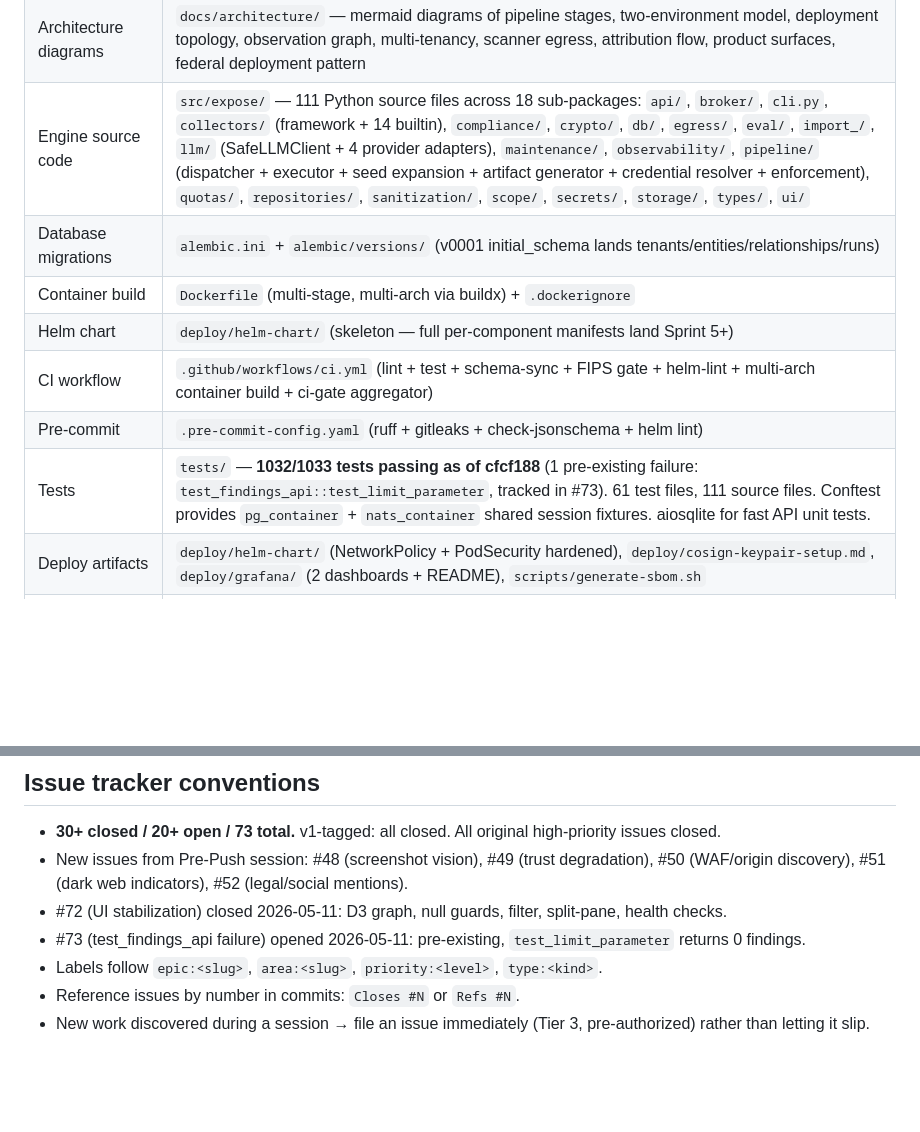
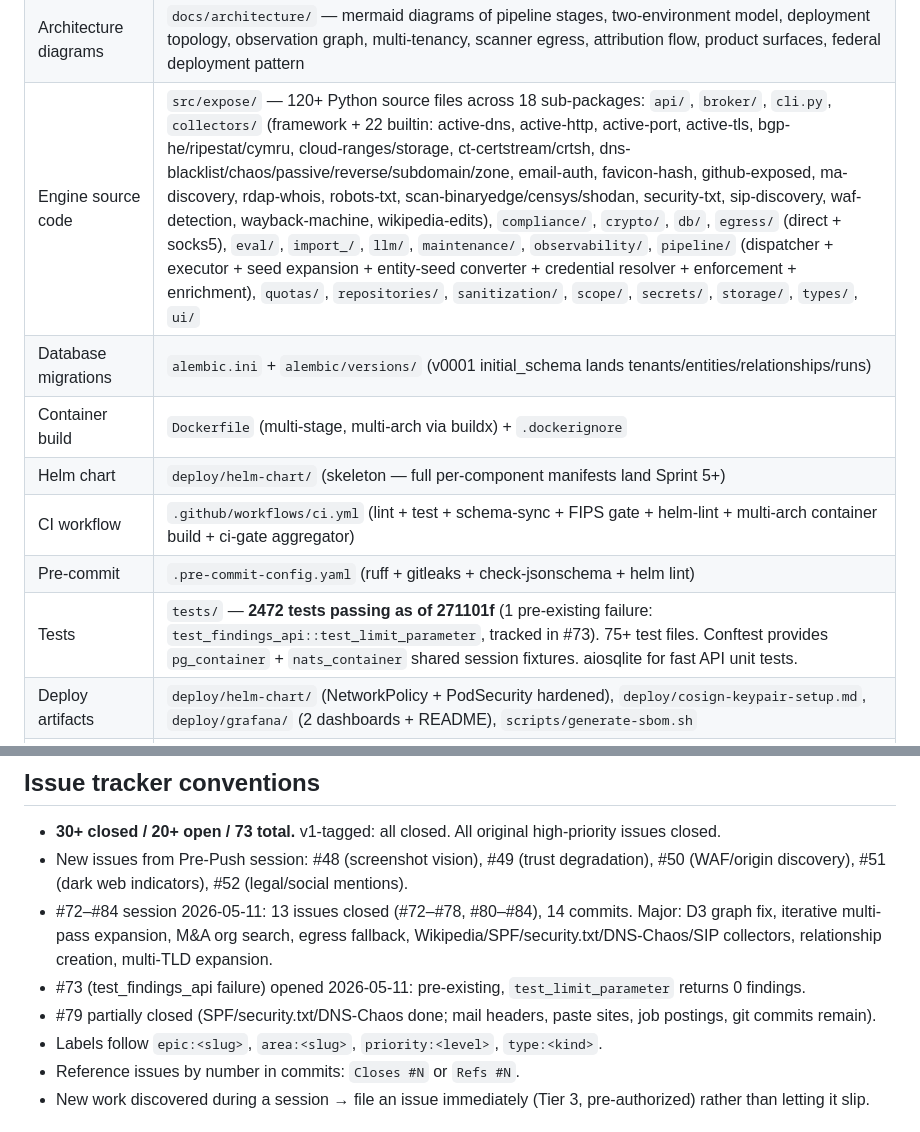
Before and after one commit to pitt-street-labs/expose, a Markdown page: CLAUDE.md, 2 parts joined by grey strips. GitHub-like rendering; blank space fills up the shorter version.

Commit message:
docs: update CLAUDE.md with session 2026-05-11 results
22 collectors, 2472 tests, 13 issues closed. Updated engine source
description, test count, and issue tracker notes.

Co-Authored-By: Claude Opus 4.6 (1M context) <noreply@anthropic.com>
Signed-off-by: Enema Combatant <enema-combatant@users.noreply.github.com>

```diff
--- a/CLAUDE.md
+++ b/CLAUDE.md
@@ -65,13 +65,13 @@ This repository (`pitt-street-labs/ff6k` on internal Gitea — repo path retains
 | Init script (already executed) | `init-and-push-to-gitea.sh` (committed as genesis record; token redacted) |
 | Advisory strategy documents | `docs/strategy/` — non-locked analyses: `persona-analysis.md`, `competitive-analysis.md` (Session B), `framework-annotation.md` (Session E), `sdlp.md` (Session F), `federal-customer-deployment-guide.md` (Session G), `critical-path.md`, plus session-driven additions |
 | Architecture diagrams | `docs/architecture/` — mermaid diagrams of pipeline stages, two-environment model, deployment topology, observation graph, multi-tenancy, scanner egress, attribution flow, product surfaces, federal deployment pattern |
-| Engine source code | `src/expose/` — 111 Python source files across 18 sub-packages: `api/`, `broker/`, `cli.py`, `collectors/` (framework + 14 builtin), `compliance/`, `crypto/`, `db/`, `egress/`, `eval/`, `import_/`, `llm/` (SafeLLMClient + 4 provider adapters), `maintenance/`, `observability/`, `pipeline/` (dispatcher + executor + seed expansion + artifact generator + credential resolver + enforcement), `quotas/`, `repositories/`, `sanitization/`, `scope/`, `secrets/`, `storage/`, `types/`, `ui/` |
+| Engine source code | `src/expose/` — 120+ Python source files across 18 sub-packages: `api/`, `broker/`, `cli.py`, `collectors/` (framework + 22 builtin: active-dns, active-http, active-port, active-tls, bgp-he/ripestat/cymru, cloud-ranges/storage, ct-certstream/crtsh, dns-blacklist/chaos/passive/reverse/subdomain/zone, email-auth, favicon-hash, github-exposed, ma-discovery, rdap-whois, robots-txt, scan-binaryedge/censys/shodan, security-txt, sip-discovery, waf-detection, wayback-machine, wikipedia-edits), `compliance/`, `crypto/`, `db/`, `egress/` (direct + socks5), `eval/`, `import_/`, `llm/`, `maintenance/`, `observability/`, `pipeline/` (dispatcher + executor + seed expansion + entity-seed converter + credential resolver + enforcement + enrichment), `quotas/`, `repositories/`, `sanitization/`, `scope/`, `secrets/`, `storage/`, `types/`, `ui/` |
 | Database migrations | `alembic.ini` + `alembic/versions/` (v0001 initial_schema lands tenants/entities/relationships/runs) |
 | Container build | `Dockerfile` (multi-stage, multi-arch via buildx) + `.dockerignore` |
 | Helm chart | `deploy/helm-chart/` (skeleton — full per-component manifests land Sprint 5+) |
 | CI workflow | `.github/workflows/ci.yml` (lint + test + schema-sync + FIPS gate + helm-lint + multi-arch container build + ci-gate aggregator) |
 | Pre-commit | `.pre-commit-config.yaml` (ruff + gitleaks + check-jsonschema + helm lint) |
-| Tests | `tests/` — **1032/1033 tests passing as of cfcf188** (1 pre-existing failure: `test_findings_api::test_limit_parameter`, tracked in #73). 61 test files, 111 source files. Conftest provides `pg_container` + `nats_container` shared session fixtures. aiosqlite for fast API unit tests. |
+| Tests | `tests/` — **2472 tests passing as of 271101f** (1 pre-existing failure: `test_findings_api::test_limit_parameter`, tracked in #73). 75+ test files. Conftest provides `pg_container` + `nats_container` shared session fixtures. aiosqlite for fast API unit tests. |
 | Deploy artifacts | `deploy/helm-chart/` (NetworkPolicy + PodSecurity hardened), `deploy/cosign-keypair-setup.md`, `deploy/grafana/` (2 dashboards + README), `scripts/generate-sbom.sh` |
 | Strategy docs | `docs/strategy/` — postgres-deployment-guide, lab-to-production-runbook, network-security-guide, sbom-and-signing-guide, air-gap-deployment-guide, persona-analysis, competitive-analysis, framework-annotation, sdlp, federal-customer-deployment-guide, critical-path |
 | GitHub-launch docs | `README.md` (public-facing), `CHANGELOG.md`, `ROADMAP.md`, `GOVERNANCE.md`, `CONTRIBUTING.md` (rewritten for public), `docs/collectors.md` (14-collector catalog), `docs/quickstart.md`, `docs/why-expose.md`, `docs/use-cases.md` |
@@ -84,8 +84,9 @@ This repository (`pitt-street-labs/ff6k` on internal Gitea — repo path retains
 
 - **30+ closed / 20+ open / 73 total.** v1-tagged: all closed. All original high-priority issues closed.
 - New issues from Pre-Push session: #48 (screenshot vision), #49 (trust degradation), #50 (WAF/origin discovery), #51 (dark web indicators), #52 (legal/social mentions).
-- #72 (UI stabilization) closed 2026-05-11: D3 graph, null guards, filter, split-pane, health checks.
+- #72–#84 session 2026-05-11: 13 issues closed (#72–#78, #80–#84), 14 commits. Major: D3 graph fix, iterative multi-pass expansion, M&A org search, egress fallback, Wikipedia/SPF/security.txt/DNS-Chaos/SIP collectors, relationship creation, multi-TLD expansion.
 - #73 (test_findings_api failure) opened 2026-05-11: pre-existing, `test_limit_parameter` returns 0 findings.
+- #79 partially closed (SPF/security.txt/DNS-Chaos done; mail headers, paste sites, job postings, git commits remain).
 - Labels follow `epic:<slug>`, `area:<slug>`, `priority:<level>`, `type:<kind>`.
 - Reference issues by number in commits: `Closes #N` or `Refs #N`.
 - New work discovered during a session → file an issue immediately (Tier 3, pre-authorized) rather than letting it slip.
```
